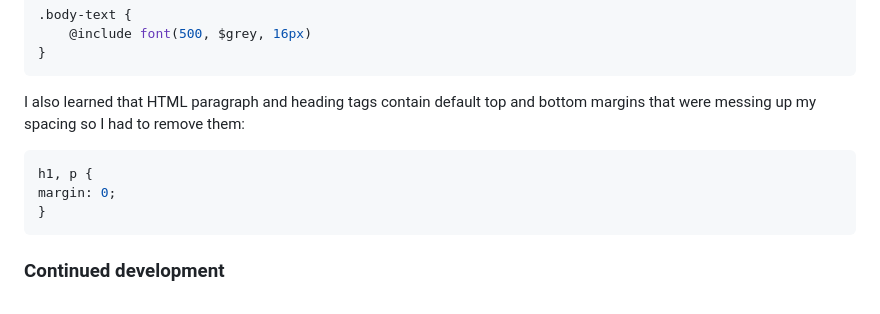
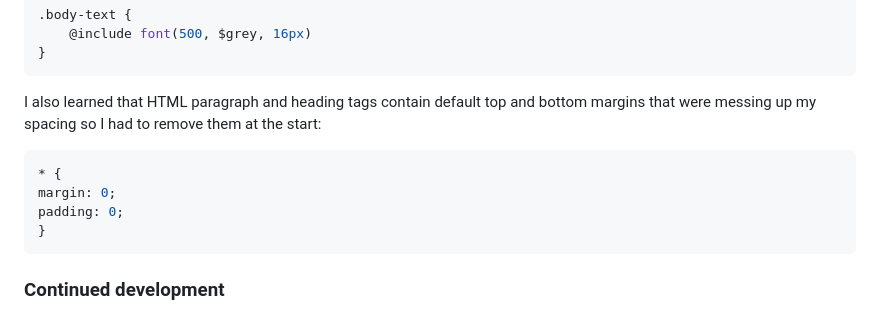
Before and after one commit to MelissaZhuu/blog-preview-card-main, a Markdown page: README.md, the part around the change printed below. Rendered like a GitHub page.

````diff
--- a/README.md
+++ b/README.md
@@ -110,10 +110,11 @@ I noticed there were 4 types of font variations used in the final design which w
 }
 ```
 
-I also learned that HTML paragraph and heading tags contain default top and bottom margins that were messing up my spacing so I had to remove them:
+I also learned that HTML paragraph and heading tags contain default top and bottom margins that were messing up my spacing so I had to remove them at the start:
 ```css
-h1, p {
+* {
 margin: 0;
+padding: 0;
 }
 ```
 
````
Also changed, not shown: other parts of README.md (+5 -5 lines), assets/images/blog-preview-card-hover-screenshot.png (added), assets/images/blog-preview-card-screenshot.png (added), 4 other files.
